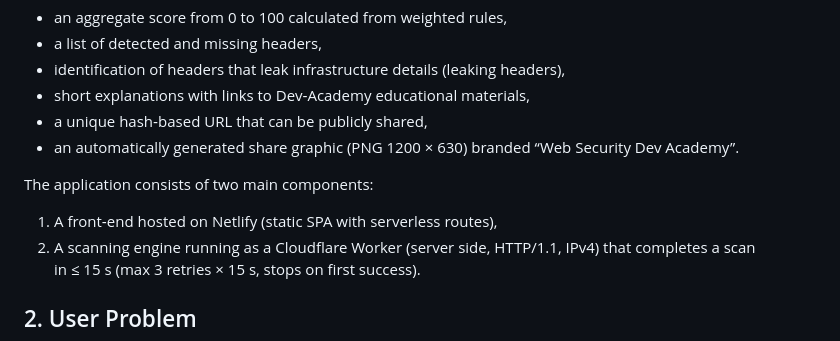
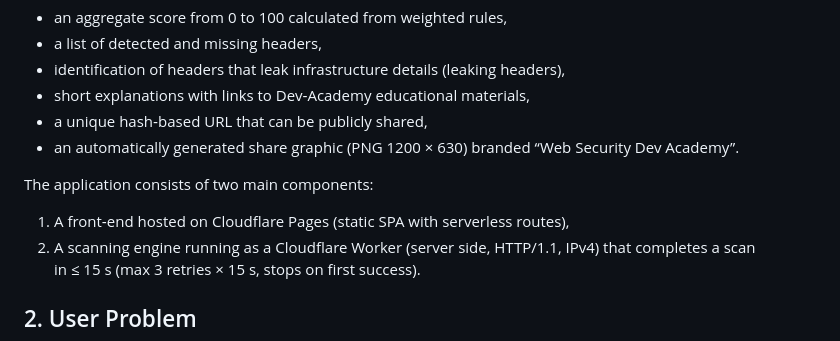
Before and after one commit to bartosz-io/http-scanner, a Markdown page: .ai/prd.md, the part around the change. Rendered like a GitHub page.

Commit message:
Update FE hosting in PRD

```diff
--- a/.ai/prd.md
+++ b/.ai/prd.md
@@ -10,7 +10,7 @@ HTTPScanner.com is a “scan‑and‑share” web application that automatically
 * an automatically generated share graphic (PNG 1200 × 630) branded “Web Security Dev Academy”.
 
 The application consists of two main components:
-1. A front‑end hosted on Netlify (static SPA with serverless routes),
+1. A front‑end hosted on Cloudflare Pages (static SPA with serverless routes),
 2. A scanning engine running as a Cloudflare Worker (server side, HTTP/1.1, IPv4) that completes a scan in ≤ 15 s (max 3 retries × 15 s, stops on first success).
 
 ## 2. User Problem
```
